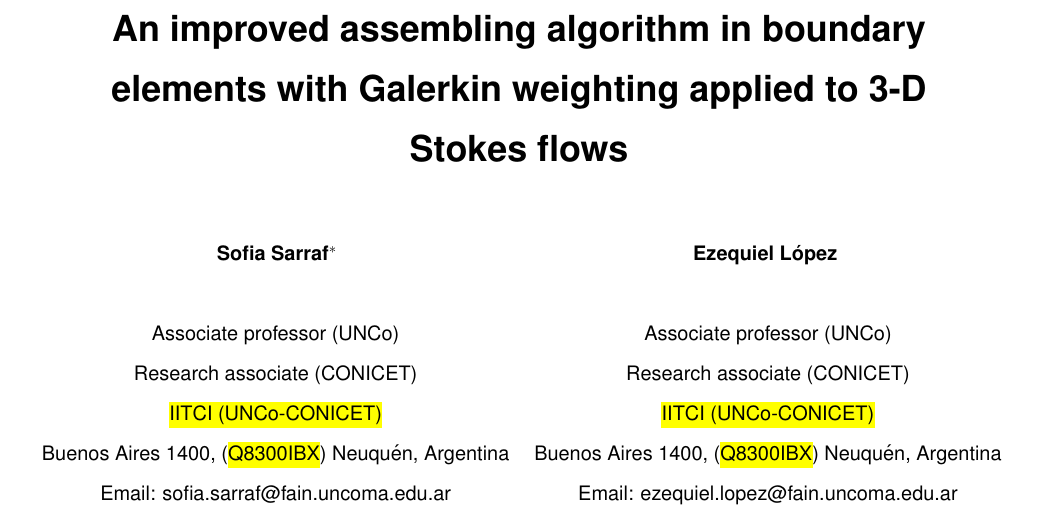
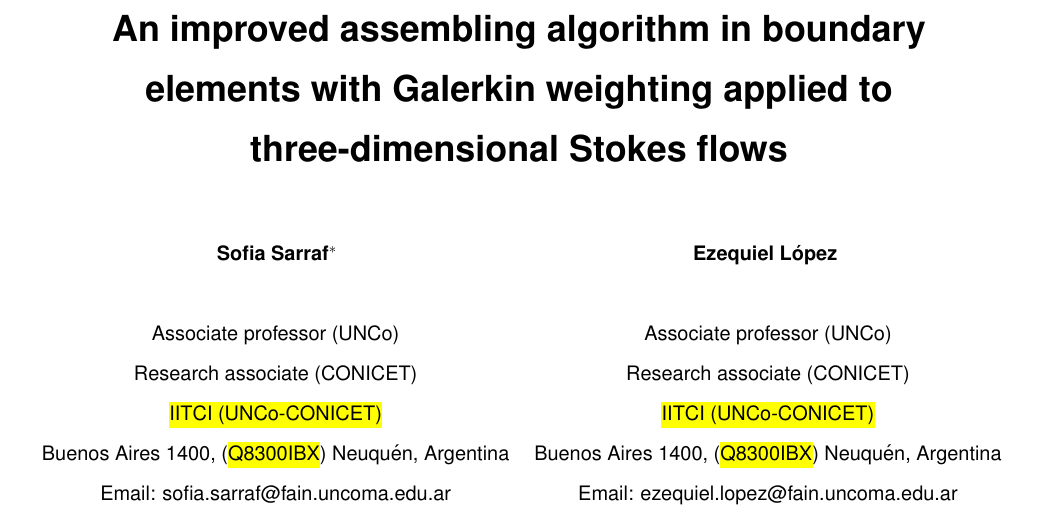
Before and after one commit to gusadrr/gbem-assembly-jfe, a LaTeX document (gbem-assembly-jfe.tex): part of page 1 of 35, cut so that both start at the same text. Compiled offline with pdfLaTeX.

```diff
--- a/gbem-assembly-jfe.tex
+++ b/gbem-assembly-jfe.tex
@@ -120,7 +120,7 @@
 % ------------------------------------------------------------------
 \title{%
    An improved assembling algorithm in boundary elements with
-   Galerkin weighting applied to 3-D Stokes flows
+   Galerkin weighting applied to three-dimensional Stokes flows
 }%end figures
 
 %%% first author
```
Also changed, not shown: gbem-assembly-jfe.pdf.
